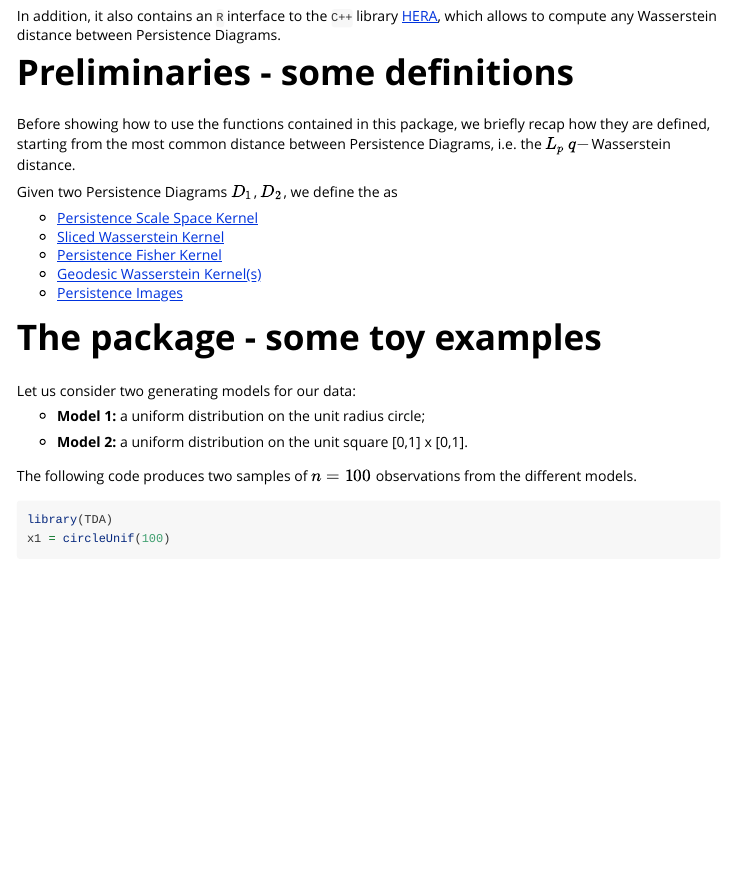
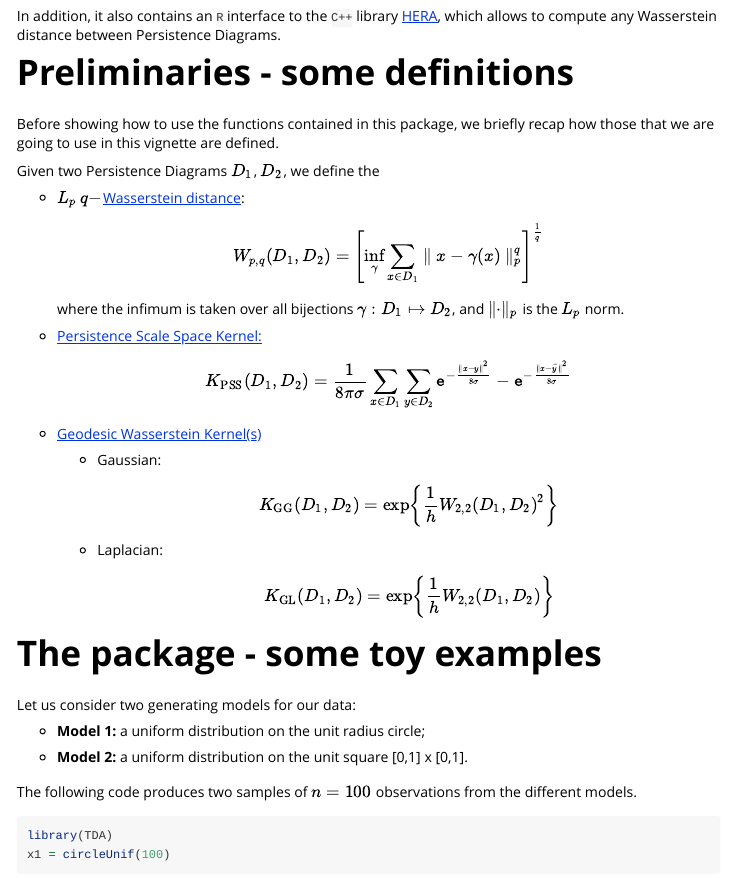
Before and after one commit to tulliapadellini/kernelTDA, an R Markdown document (vignettes/kernelTDA-vignette.Rmd): the page in a window 1100 px wide, from 430 px down. Rendered offline with R 4.5, knitr and Pandoc, with nearby package versions; code that draws random numbers runs with fixed seeds of ours; some code elsewhere in the file could not run offline.

Commit message:
Update kernelTDA-vignette.Rmd

````diff
--- a/vignettes/kernelTDA-vignette.Rmd
+++ b/vignettes/kernelTDA-vignette.Rmd
@@ -25,16 +25,27 @@ In addition, it also contains an `R` interface to the `C++` library [HERA](https
 
 # Preliminaries - some definitions
 
-Before showing how to use the functions contained in this package, we briefly recap how they are defined, starting from the most common distance between Persistence Diagrams, i.e. the $L_p$ $q-$Wasserstein distance.
-
-Given two Persistence Diagrams $D_1$, $D_2$, we define the as
+Before showing how to use the functions contained in this package, we briefly recap how those that we are going to use in this vignette are defined.
 
 
-* [Persistence Scale Space Kernel](http://openaccess.thecvf.com/content_cvpr_2015/papers/Reininghaus_A_Stable_Multi-Scale_2015_CVPR_paper.pdf)
-* [Sliced Wasserstein Kernel](https://dl.acm.org/citation.cfm?id=3305450)
-* [Persistence Fisher Kernel](http://papers.nips.cc/paper/8205-persistence-fisher-kernel-a-riemannian-manifold-kernel-for-persistence-diagrams.pdf)
+Given two Persistence Diagrams $D_1$, $D_2$, we define the
+
+* $L_p$ $q-$[Wasserstein distance](https://dl.acm.org/citation.cfm?id=3064175): \[ W_{p,q} (D_1, D_2) =  \left[ \inf_{\gamma} \sum _{x\in D_1 } \parallel x - \gamma (x)\parallel_p^q \right]^{\frac{1}{q}}
+\] where the infimum is taken over all bijections $\gamma : D_1 \mapsto D_2$, and $\parallel \cdot\parallel_p$ is the $L_p$ norm.
+
+
+* [Persistence Scale Space Kernel:](http://openaccess.thecvf.com/content_cvpr_2015/papers/Reininghaus_A_Stable_Multi-Scale_2015_CVPR_paper.pdf)
+\[
+K_{\text{PSS}}(D_1, D_2) = \frac{1}{8\pi\sigma}\sum_{x \in D_1} \sum_{y \in D_2} \mathtt{e}^{-\frac{\parallel x-y \parallel ^2}{8\sigma}} - \mathtt{e}^{-\frac{\parallel x-\bar{y} \parallel^2}{8\sigma}}
+\]
+
 * [Geodesic Wasserstein Kernel(s)](https://arxiv.org/abs/1709.07100)
-* [Persistence Images](http://www.jmlr.org/papers/volume18/16-337/16-337.pdf)
+
+    - Gaussian:
+      \[K_{\text{GG}}(D_1, D_2) = \exp\left\{\frac{1}{h} W_{2,2}(D_1, D_2)^2 \right\}\]
+
+    - Laplacian:
+      \[ K_{\text{GL}}(D_1, D_2) = \exp\left\{\frac{1}{h}W_{2,2}(D_1, D_2) \right\}\]
 
 
 ```{r, include = FALSE}
````
Also changed, not shown: vignettes/kernelTDA-vignette.Rmd (15 more changed lines).
